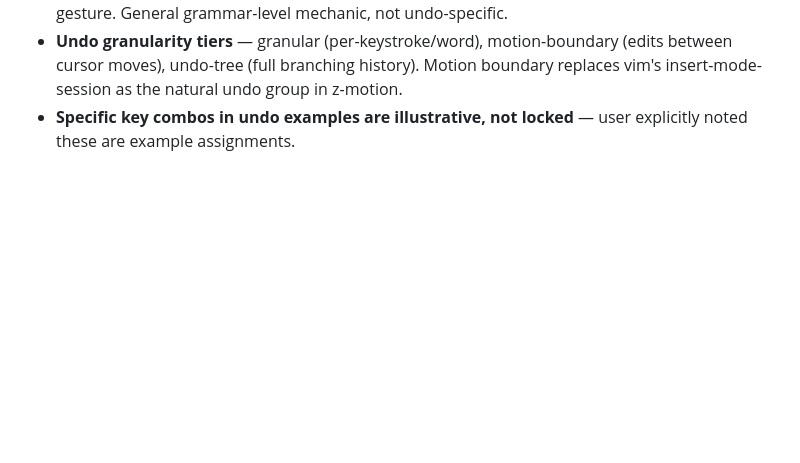
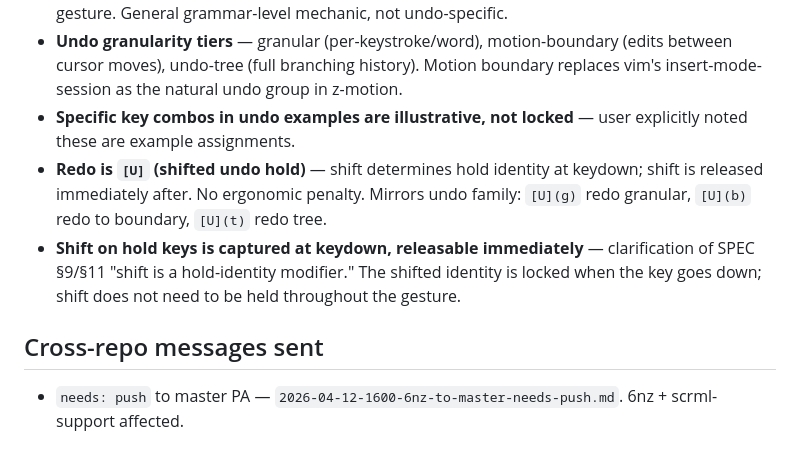
Before and after one commit to bryanmaclee/6NZ, a Markdown page: hand-off.md, the part around the change. Drawn GitHub-style; blank space fills up the shorter version.

Commit message:
hand-off.md: log redo decision + push message sent
Co-Authored-By: Claude Opus 4.6 (1M context) <noreply@anthropic.com>

```diff
--- a/hand-off.md
+++ b/hand-off.md
@@ -29,3 +29,8 @@
 - **Sustained gestures** — hold key acts as a mode key; roll phase is a stream of events, not a single gesture. General grammar-level mechanic, not undo-specific.
 - **Undo granularity tiers** — granular (per-keystroke/word), motion-boundary (edits between cursor moves), undo-tree (full branching history). Motion boundary replaces vim's insert-mode-session as the natural undo group in z-motion.
 - **Specific key combos in undo examples are illustrative, not locked** — user explicitly noted these are example assignments.
+- **Redo is `[U]` (shifted undo hold)** — shift determines hold identity at keydown; shift is released immediately after. No ergonomic penalty. Mirrors undo family: `[U](g)` redo granular, `[U](b)` redo to boundary, `[U](t)` redo tree.
+- **Shift on hold keys is captured at keydown, releasable immediately** — clarification of SPEC §9/§11 "shift is a hold-identity modifier." The shifted identity is locked when the key goes down; shift does not need to be held throughout the gesture.
+
+## Cross-repo messages sent
+- `needs: push` to master PA — `2026-04-12-1600-6nz-to-master-needs-push.md`. 6nz + scrml-support affected.
```
